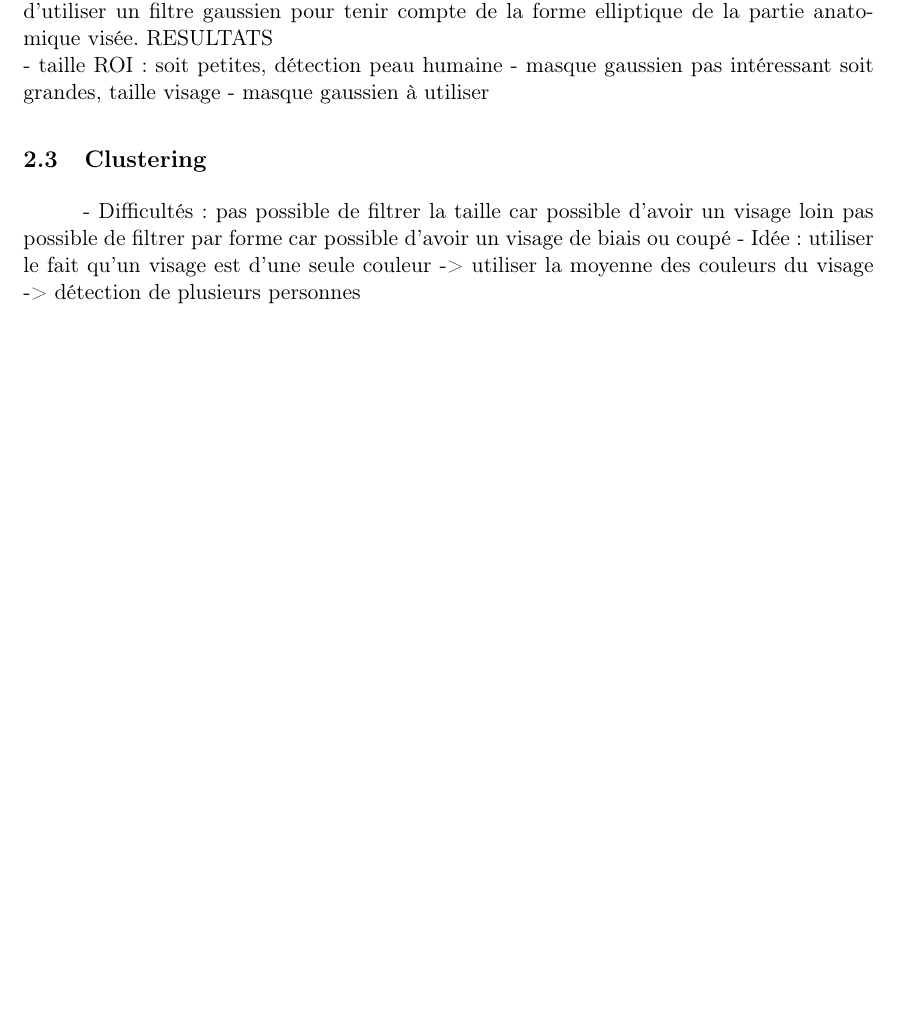
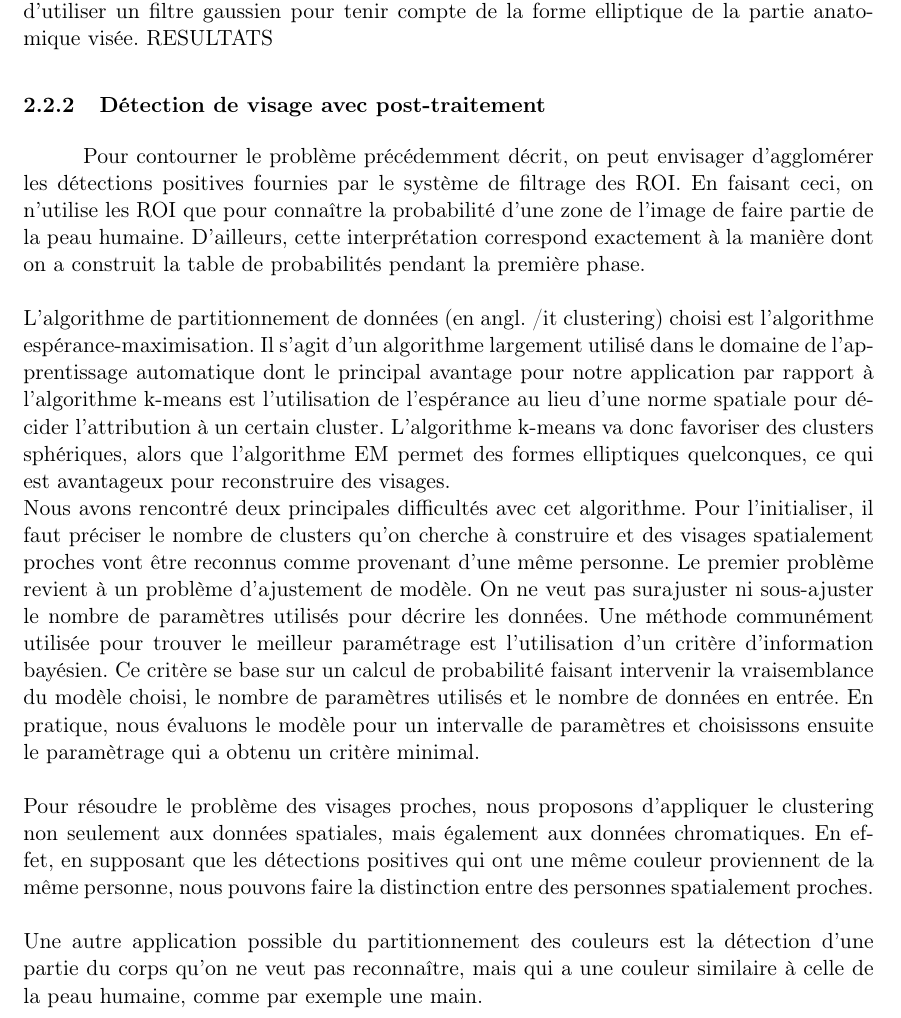
Before and after one commit to duleryr/face_detection, a LaTeX document (lab1/doc/rapport/rapport.tex): part of page 2 of 2, cut so that both start at the same text, the shorter picture padded with empty space. Compiled offline with pdfLaTeX.

Commit message:
rapport: clustering

```diff
--- a/lab1/doc/rapport/rapport.tex
+++ b/lab1/doc/rapport/rapport.tex
@@ -53,17 +53,28 @@ Cela correspond au dépassement de la région faciale, mais il s'avère que son
 \newline
 En poursuivant une de ces deux stratégies avec une ROI rectangulaire, il est pertinent d'utiliser un filtre gaussien pour tenir compte de la forme elliptique de la partie anatomique visée.
 RESULTATS
+\subsubsection{Détection de visage avec post-traitement}
+Pour contourner le problème précédemment décrit, on peut envisager d'agglomérer les détections positives fournies par le système de filtrage des ROI.
+En faisant ceci, on n'utilise les ROI que pour connaître la probabilité d'une zone de l'image de faire partie de la peau humaine.
+D'ailleurs, cette interprétation correspond exactement à la manière dont on a construit la table de probabilités pendant la première phase.
 \newline
-- taille ROI :
-      soit petites, détection peau humaine
-          - masque gaussien pas intéressant
-      soit grandes, taille visage
-          - masque gaussien à utiliser
-\subsection{Clustering}
-- Difficultés : pas possible de filtrer la taille car possible d'avoir un visage loin
-                pas possible de filtrer par forme car possible d'avoir un visage de biais ou coupé
-- Idée : utiliser le fait qu'un visage est d'une seule couleur
--> utiliser la moyenne des couleurs du visage
--> détection de plusieurs personnes
+\newline
+L'algorithme de partitionnement de données (en angl. {/it clustering}) choisi est l'algorithme espérance-maximisation.
+Il s'agit d'un algorithme largement utilisé dans le domaine de l'apprentissage automatique dont le principal avantage pour notre application par rapport à l'algorithme k-means est l'utilisation de l'espérance au lieu d'une norme spatiale pour décider l'attribution à un certain cluster.
+L'algorithme k-means va donc favoriser des clusters sphériques, alors que l'algorithme EM permet des formes elliptiques quelconques, ce qui est avantageux pour reconstruire des visages.
+\newline
+Nous avons rencontré deux principales difficultés avec cet algorithme.
+Pour l'initialiser, il faut préciser le nombre de clusters qu'on cherche à construire et des visages spatialement proches vont être reconnus comme provenant d'une même personne.
+Le premier problème revient à un problème d'ajustement de modèle. On ne veut pas surajuster ni sous-ajuster le nombre de paramètres utilisés pour décrire les données.
+Une méthode communément utilisée pour trouver le meilleur paramétrage est l'utilisation d'un critère d'information bayésien.
+Ce critère se base sur un calcul de probabilité faisant intervenir la vraisemblance du modèle choisi, le nombre de paramètres utilisés et le nombre de données en entrée.
+En pratique, nous évaluons le modèle pour un intervalle de paramètres et choisissons ensuite le paramètrage qui a obtenu un critère minimal.
+\newline
+\newline
+Pour résoudre le problème des visages proches, nous proposons d'appliquer le clustering non seulement aux données spatiales, mais également aux données chromatiques.
+En effet, en supposant que les détections positives qui ont une même couleur proviennent de la même personne, nous pouvons faire la distinction entre des personnes spatialement proches.
+\newline
+\newline
+Une autre application possible du partitionnement des couleurs est la détection d'une partie du corps qu'on ne veut pas reconnaître, mais qui a une couleur similaire à celle de la peau humaine, comme par exemple une main.
 
 \end{document}
```
